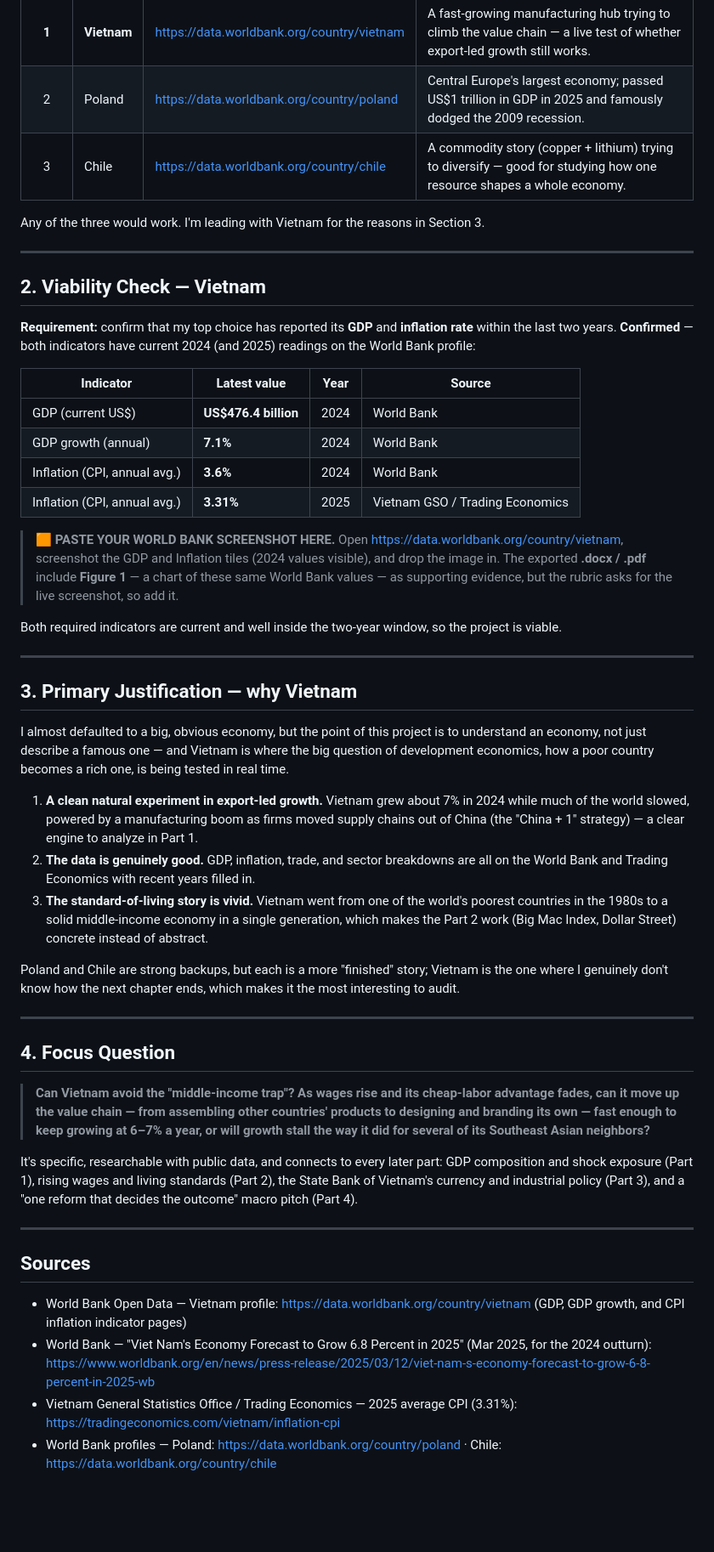
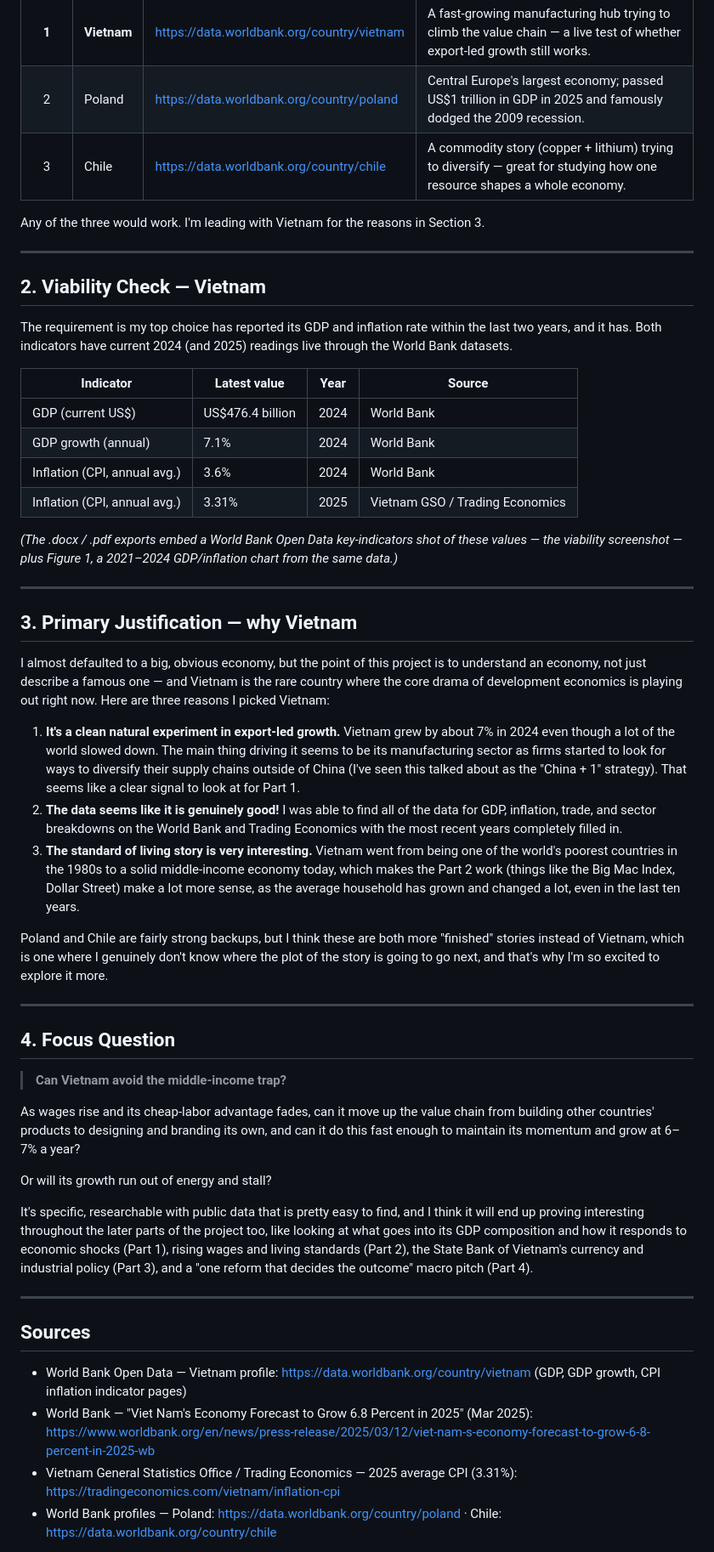
Before and after one commit to ihelfrich/Macro_Trade, a Markdown page: NERD_Project/Part0_Country_Selection.md, the part around one of its changes. Shown at 85% size. Rendered like a GitHub page; blank space fills up the shorter version.

```diff
--- a/NERD_Project/Part0_Country_Selection.md
+++ b/NERD_Project/Part0_Country_Selection.md
@@ -20,7 +17,7 @@ diverse enough to break down by sector later in the project.
 |:----:|---------|-------------------------|----------------------|
 | **1** | **Vietnam** | <https://data.worldbank.org/country/vietnam> | A fast-growing manufacturing hub trying to climb the value chain — a live test of whether export-led growth still works. |
 | 2 | Poland | <https://data.worldbank.org/country/poland> | Central Europe's largest economy; passed US$1 trillion in GDP in 2025 and famously dodged the 2009 recession. |
-| 3 | Chile | <https://data.worldbank.org/country/chile> | A commodity story (copper + lithium) trying to diversify — good for studying how one resource shapes a whole economy. |
+| 3 | Chile | <https://data.worldbank.org/country/chile> | A commodity story (copper + lithium) trying to diversify — great for studying how one resource shapes a whole economy. |
 
 Any of the three would work. I'm leading with Vietnam for the reasons in Section 3.
 
@@ -28,70 +25,74 @@ Any of the three would work. I'm leading with Vietnam for the reasons in Section
 
 ## 2. Viability Check — Vietnam
 
-**Requirement:** confirm that my top choice has reported its **GDP** and
-**inflation rate** within the last two years. **Confirmed** — both indicators have
-current 2024 (and 2025) readings on the World Bank profile:
+The requirement is my top choice has reported its GDP and inflation rate within
+the last two years, and it has. Both indicators have current 2024 (and 2025)
+readings live through the World Bank datasets.
 
 | Indicator | Latest value | Year | Source |
 |-----------|--------------|:----:|--------|
-| GDP (current US$) | **US$476.4 billion** | 2024 | World Bank |
-| GDP growth (annual) | **7.1%** | 2024 | World Bank |
-| Inflation (CPI, annual avg.) | **3.6%** | 2024 | World Bank |
-| Inflation (CPI, annual avg.) | **3.31%** | 2025 | Vietnam GSO / Trading Economics |
+| GDP (current US$) | US$476.4 billion | 2024 | World Bank |
+| GDP growth (annual) | 7.1% | 2024 | World Bank |
+| Inflation (CPI, annual avg.) | 3.6% | 2024 | World Bank |
+| Inflation (CPI, annual avg.) | 3.31% | 2025 | Vietnam GSO / Trading Economics |
 
-> 🟧 **PASTE YOUR WORLD BANK SCREENSHOT HERE.** Open
-> <https://data.worldbank.org/country/vietnam>, screenshot the GDP and Inflation
-> tiles (2024 values visible), and drop the image in. The exported **.docx /
-> .pdf** include **Figure 1** — a chart of these same World Bank values — as
-> supporting evidence, but the rubric asks for the live screenshot, so add it.
-
-Both required indicators are current and well inside the two-year window, so the
-project is viable.
+*(The .docx / .pdf exports embed a World Bank Open Data key-indicators shot of
+these values — the viability screenshot — plus Figure 1, a 2021–2024 GDP/inflation
+chart from the same data.)*
 
 ---
 
 ## 3. Primary Justification — why Vietnam
 
 I almost defaulted to a big, obvious economy, but the point of this project is to
-understand an economy, not just describe a famous one — and Vietnam is where the
-big question of development economics, how a poor country becomes a rich one, is
-being tested in real time.
+understand an economy, not just describe a famous one — and Vietnam is the rare
+country where the core drama of development economics is playing out right now.
+Here are three reasons I picked Vietnam:
 
-1. **A clean natural experiment in export-led growth.** Vietnam grew about 7% in
-   2024 while much of the world slowed, powered by a manufacturing boom as firms
-   moved supply chains out of China (the "China + 1" strategy) — a clear engine
-   to analyze in Part 1.
-2. **The data is genuinely good.** GDP, inflation, trade, and sector breakdowns
-   are all on the World Bank and Trading Economics with recent years filled in.
-3. **The standard-of-living story is vivid.** Vietnam went from one of the
-   world's poorest countries in the 1980s to a solid middle-income economy in a
-   single generation, which makes the Part 2 work (Big Mac Index, Dollar Street)
-   concrete instead of abstract.
+1. **It's a clean natural experiment in export-led growth.** Vietnam grew by
+   about 7% in 2024 even though a lot of the world slowed down. The main thing
+   driving it seems to be its manufacturing sector as firms started to look for
+   ways to diversify their supply chains outside of China (I've seen this talked
+   about as the "China + 1" strategy). That seems like a clear signal to look at
+   for Part 1.
+2. **The data seems like it is genuinely good!** I was able to find all of the
+   data for GDP, inflation, trade, and sector breakdowns on the World Bank and
+   Trading Economics with the most recent years completely filled in.
+3. **The standard of living story is very interesting.** Vietnam went from being
+   one of the world's poorest countries in the 1980s to a solid middle-income
+   economy today, which makes the Part 2 work (things like the Big Mac Index,
+   Dollar Street) make a lot more sense, as the average household has grown and
+   changed a lot, even in the last ten years.
 
-Poland and Chile are strong backups, but each is a more "finished" story; Vietnam
-is the one where I genuinely don't know how the next chapter ends, which makes it
-the most interesting to audit.
+Poland and Chile are fairly strong backups, but I think these are both more
+"finished" stories instead of Vietnam, which is one where I genuinely don't know
+where the plot of the story is going to go next, and that's why I'm so excited to
+explore it more.
 
 ---
 
 ## 4. Focus Question
 
-> **Can Vietnam avoid the "middle-income trap"? As wages rise and its cheap-labor
-> advantage fades, can it move up the value chain — from assembling other
-> countries' products to designing and branding its own — fast enough to keep
-> growing at 6–7% a year, or will growth stall the way it did for several of its
-> Southeast Asian neighbors?**
+> **Can Vietnam avoid the middle-income trap?**
 
-It's specific, researchable with public data, and connects to every later part:
-GDP composition and shock exposure (Part 1), rising wages and living standards
-(Part 2), the State Bank of Vietnam's currency and industrial policy (Part 3), and
-a "one reform that decides the outcome" macro pitch (Part 4).
+As wages rise and its cheap-labor advantage fades, can it move up the value chain
+from building other countries' products to designing and branding its own, and
+can it do this fast enough to maintain its momentum and grow at 6–7% a year?
+
+Or will its growth run out of energy and stall?
+
+It's specific, researchable with public data that is pretty easy to find, and I
+think it will end up proving interesting throughout the later parts of the project
+too, like looking at what goes into its GDP composition and how it responds to
+economic shocks (Part 1), rising wages and living standards (Part 2), the State
+Bank of Vietnam's currency and industrial policy (Part 3), and a "one reform that
+decides the outcome" macro pitch (Part 4).
 
 ---
 
 ## Sources
 
-- World Bank Open Data — Vietnam profile: <https://data.worldbank.org/country/vietnam> (GDP, GDP growth, and CPI inflation indicator pages)
-- World Bank — "Viet Nam's Economy Forecast to Grow 6.8 Percent in 2025" (Mar 2025, for the 2024 outturn): <https://www.worldbank.org/en/news/press-release/2025/03/12/viet-nam-s-economy-forecast-to-grow-6-8-percent-in-2025-wb>
+- World Bank Open Data — Vietnam profile: <https://data.worldbank.org/country/vietnam> (GDP, GDP growth, CPI inflation indicator pages)
+- World Bank — "Viet Nam's Economy Forecast to Grow 6.8 Percent in 2025" (Mar 2025): <https://www.worldbank.org/en/news/press-release/2025/03/12/viet-nam-s-economy-forecast-to-grow-6-8-percent-in-2025-wb>
 - Vietnam General Statistics Office / Trading Economics — 2025 average CPI (3.31%): <https://tradingeconomics.com/vietnam/inflation-cpi>
 - World Bank profiles — Poland: <https://data.worldbank.org/country/poland> · Chile: <https://data.worldbank.org/country/chile>
```
Also changed, not shown: other parts of NERD_Project/Part0_Country_Selection.md (+4 -7 lines), NERD_Project/Part0_Micro_Business_Selection.md (+44 -43 lines).
